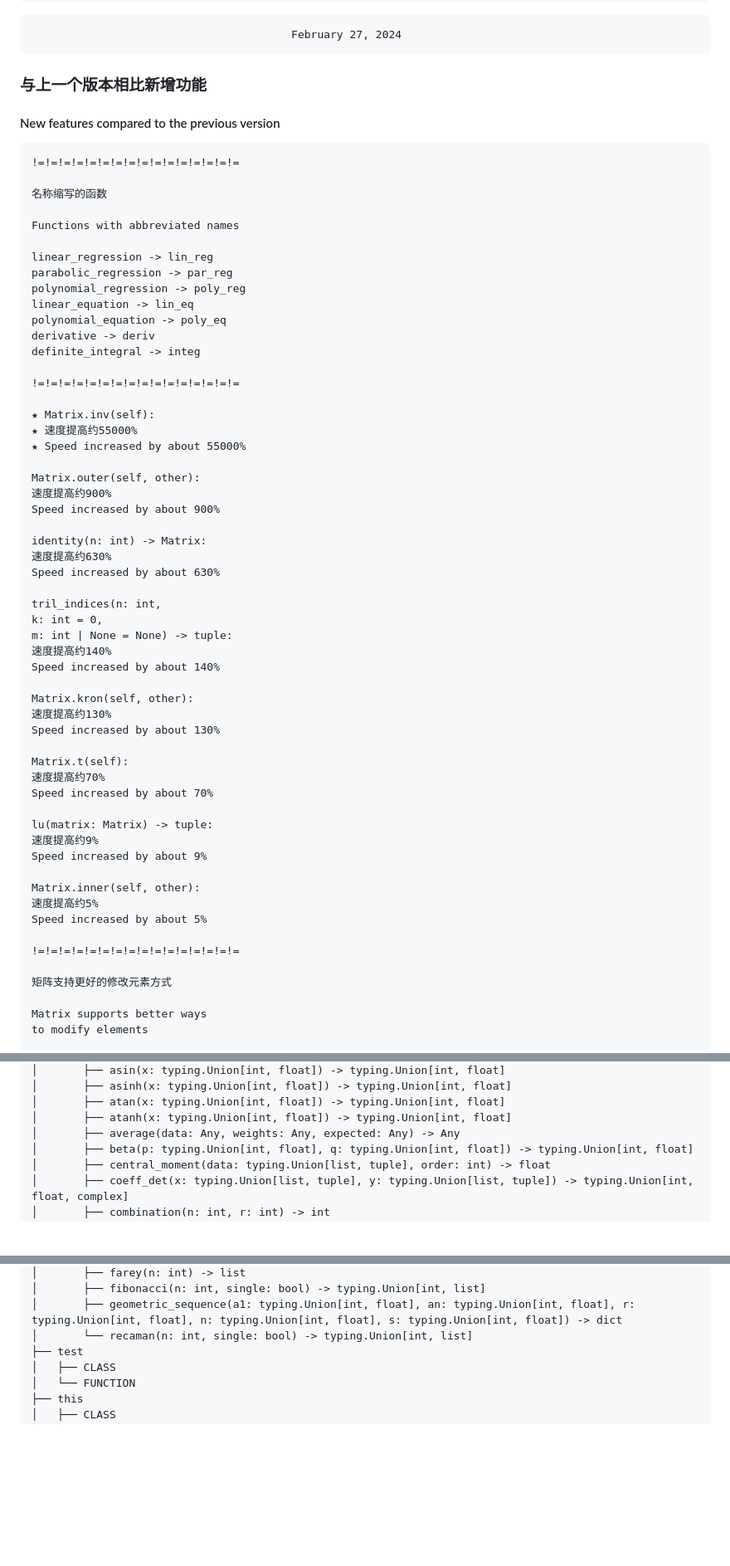
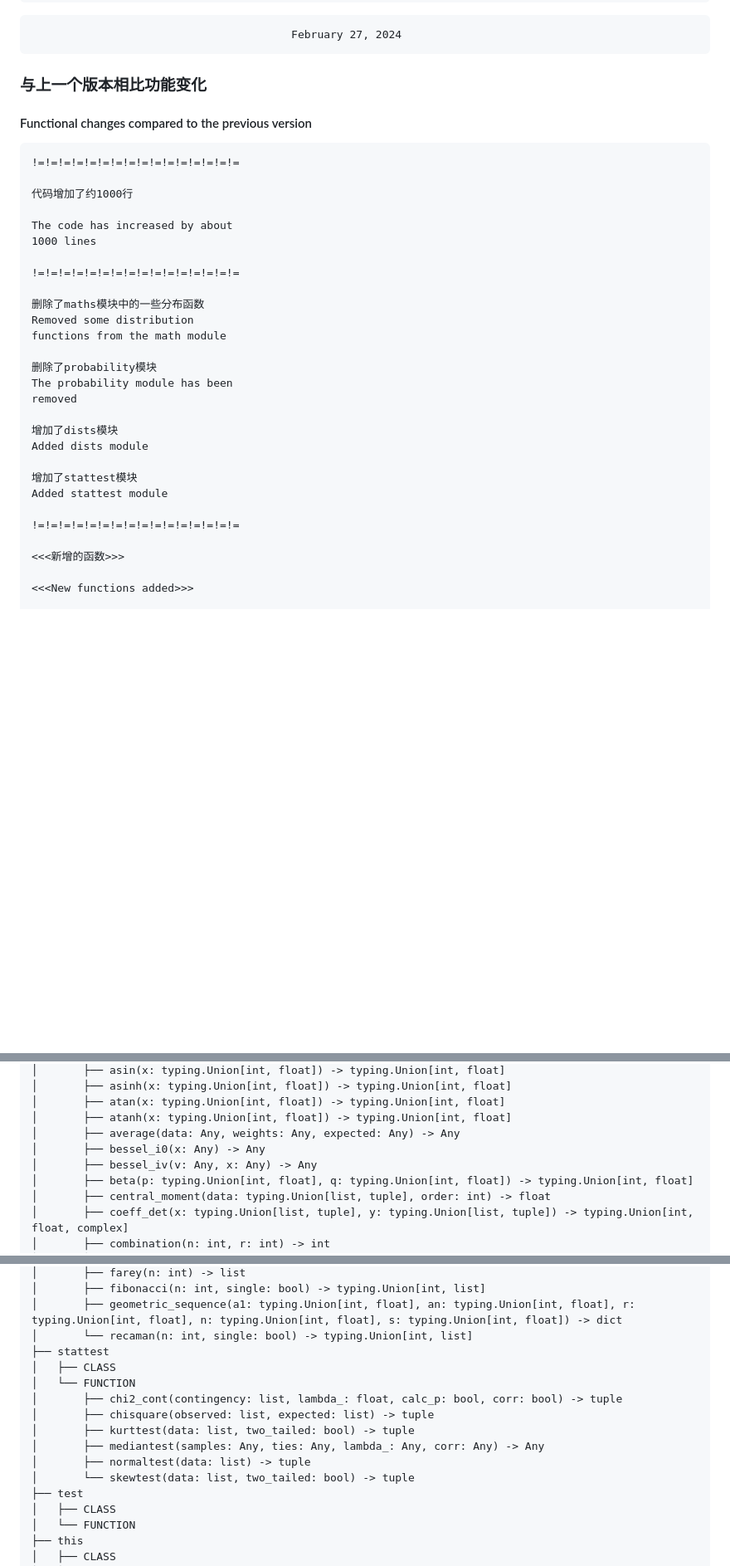
Before and after one commit to PythonSJL/PyPyNum, a Markdown page: README.md, 3 parts joined by grey strips. Shown at 83% size. Rendered like a GitHub page; blank space fills up the shorter version.

````diff
--- a/README.md
+++ b/README.md
@@ -110,65 +111,37 @@ Python interpreter and run it!
                                         February 27, 2024
 ```
 
-### 与上一个版本相比新增功能
+### 与上一个版本相比功能变化
 
-#### New features compared to the previous version
+#### Functional changes compared to the previous version
 
 ```
 !=!=!=!=!=!=!=!=!=!=!=!=!=!=!=!=
 
-名称缩写的函数
+代码增加了约1000行
 
-Functions with abbreviated names
-
-linear_regression -> lin_reg
-parabolic_regression -> par_reg
-polynomial_regression -> poly_reg
-linear_equation -> lin_eq
-polynomial_equation -> poly_eq
-derivative -> deriv
-definite_integral -> integ
+The code has increased by about
+1000 lines
 
 !=!=!=!=!=!=!=!=!=!=!=!=!=!=!=!=
 
-★ Matrix.inv(self):
-★ 速度提高约55000%
-★ Speed increased by about 55000%
+删除了maths模块中的一些分布函数
+Removed some distribution
+functions from the math module
 
-Matrix.outer(self, other):
-速度提高约900%
-Speed increased by about 900%
+删除了probability模块
+The probability module has been
+removed
 
-identity(n: int) -> Matrix:
-速度提高约630%
-Speed increased by about 630%
+增加了dists模块
+Added dists module
 
-tril_indices(n: int,
-k: int = 0,
-m: int | None = None) -> tuple:
-速度提高约140%
-Speed increased by about 140%
-
-Matrix.kron(self, other):
-速度提高约130%
-Speed increased by about 130%
-
-Matrix.t(self):
-速度提高约70%
-Speed increased by about 70%
-
-lu(matrix: Matrix) -> tuple:
-速度提高约9%
-Speed increased by about 9%
-
-Matrix.inner(self, other):
-速度提高约5%
-Speed increased by about 5%
+增加了stattest模块
+Added stattest module
 
 !=!=!=!=!=!=!=!=!=!=!=!=!=!=!=!=
 
-矩阵支持更好的修改元素方式
+<<<新增的函数>>>
 
-Matrix supports better ways
-to modify elements
+<<<New functions added>>>
 
@@ -507,6 +449,8 @@ PyPyNum
 │       ├── atan(x: typing.Union[int, float]) -> typing.Union[int, float]
 │       ├── atanh(x: typing.Union[int, float]) -> typing.Union[int, float]
 │       ├── average(data: Any, weights: Any, expected: Any) -> Any
+│       ├── bessel_i0(x: Any) -> Any
+│       ├── bessel_iv(v: Any, x: Any) -> Any
 │       ├── beta(p: typing.Union[int, float], q: typing.Union[int, float]) -> typing.Union[int, float]
 │       ├── central_moment(data: typing.Union[list, tuple], order: int) -> float
 │       ├── coeff_det(x: typing.Union[list, tuple], y: typing.Union[list, tuple]) -> typing.Union[int, float, complex]
@@ -629,6 +567,15 @@ PyPyNum
 │       ├── fibonacci(n: int, single: bool) -> typing.Union[int, list]
 │       ├── geometric_sequence(a1: typing.Union[int, float], an: typing.Union[int, float], r: typing.Union[int, float], n: typing.Union[int, float], s: typing.Union[int, float]) -> dict
 │       └── recaman(n: int, single: bool) -> typing.Union[int, list]
+├── stattest
+│   ├── CLASS
+│   └── FUNCTION
+│       ├── chi2_cont(contingency: list, lambda_: float, calc_p: bool, corr: bool) -> tuple
+│       ├── chisquare(observed: list, expected: list) -> tuple
+│       ├── kurttest(data: list, two_tailed: bool) -> tuple
+│       ├── mediantest(samples: Any, ties: Any, lambda_: Any, corr: Any) -> Any
+│       ├── normaltest(data: list) -> tuple
+│       └── skewtest(data: list, two_tailed: bool) -> tuple
 ├── test
 │   ├── CLASS
 │   └── FUNCTION
````
Also changed, not shown: other parts of README.md (+137 -173 lines).
